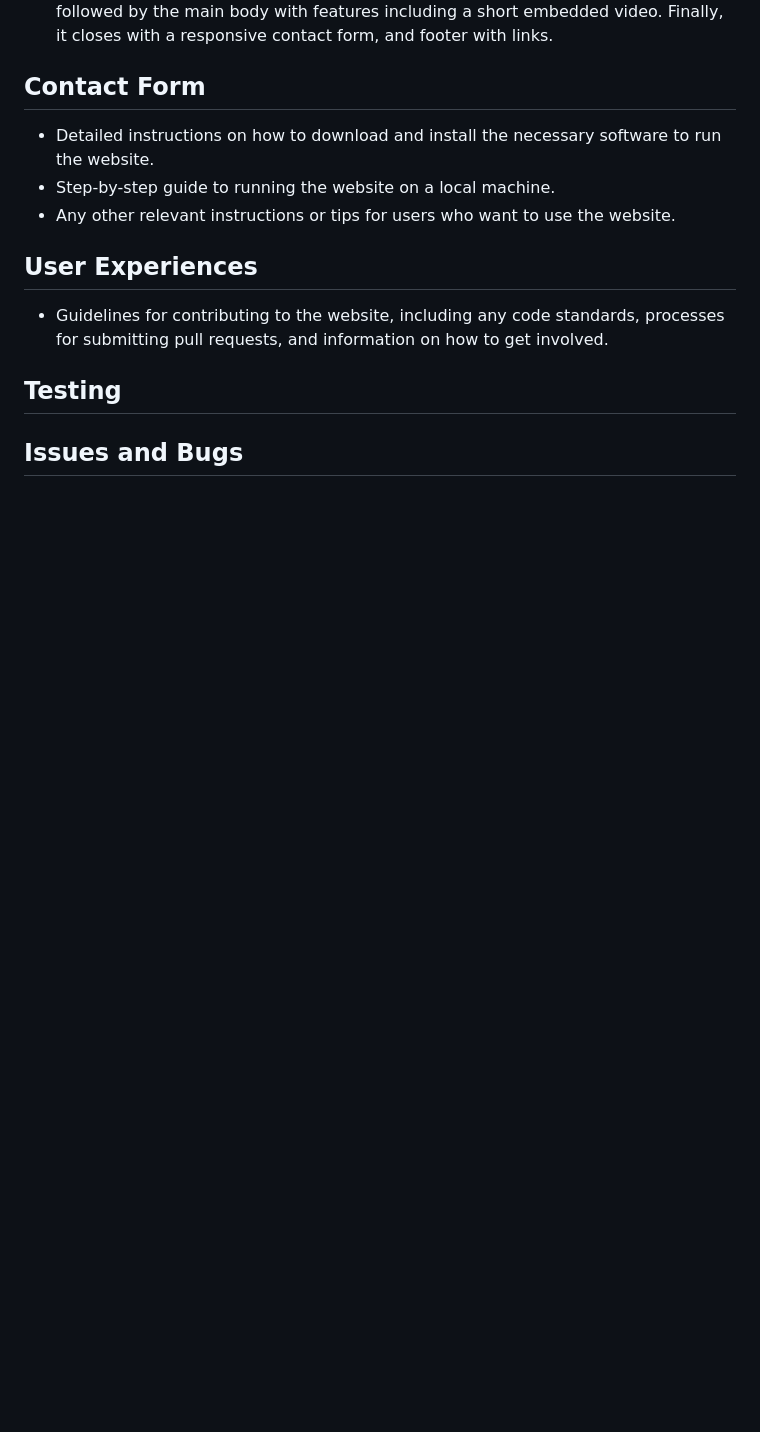
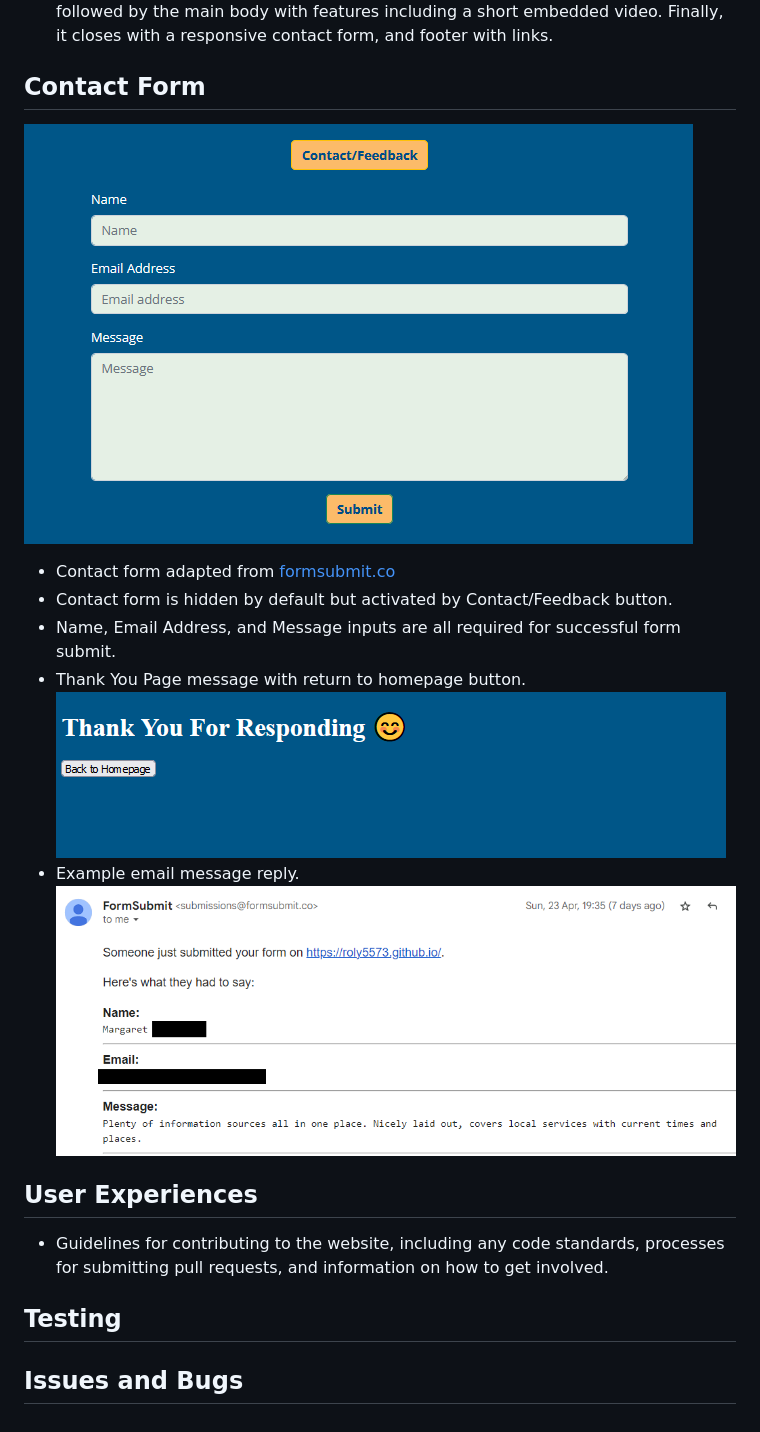
Before and after one commit to Roly5573/Advice-Project, a Markdown page: README.md, the part around the change printed below. Drawn GitHub-style; pictures changed too: assets/images/readme_contact_form.png (added), assets/images/readme_form_email_reply.png (added), assets/images/readme_form_reply.png (added); blank space fills up the shorter version.

Commit message:
Readme contact form details

```diff
--- a/README.md
+++ b/README.md
@@ -62,10 +62,16 @@ The site consists of one fully responsive continuous scrolling page, divided int
 
 
 ## Contact Form
+![Alt text](assets/images/readme_contact_form.png)
+- Contact form adapted from [formsubmit.co](https://formsubmit.co/)
+- Contact form is hidden by default but activated by Contact/Feedback button.
+- Name, Email Address, and Message inputs are all required for successful form submit.
+- Thank You Page message with return to homepage button.
+ ![form_reply](assets/images/readme_form_reply.png)
+- Example email message reply.
+![form_email_reply](assets/images/readme_form_email_reply.png)
 
-- Detailed instructions on how to download and install the necessary software to run the website.
-- Step-by-step guide to running the website on a local machine.
-- Any other relevant instructions or tips for users who want to use the website.
+
 
 ## User Experiences
 
```
Also changed, not shown: other parts of README.md (+1 -1 lines).
